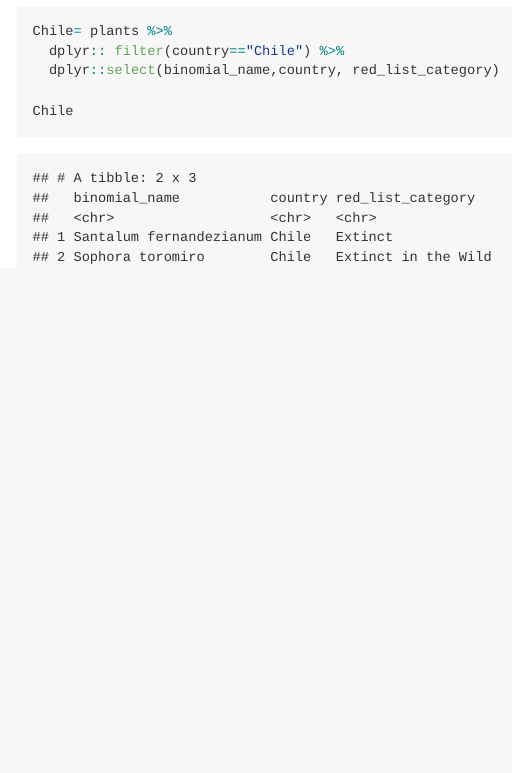
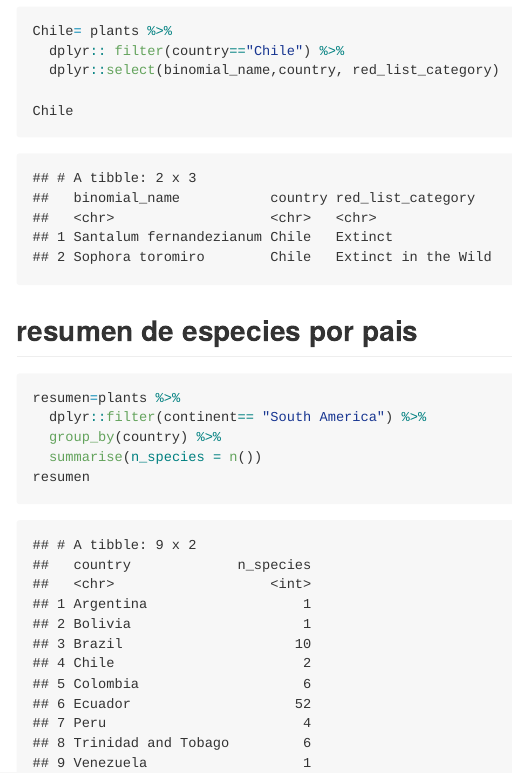
Before and after one commit to Kami-Ramirez/PlantasExtintas, an R Markdown document (README.Rmd): the page in a window 1100 px wide, from 1120 px down. The pictures show the output file README.md that the author committed with the source, drawn offline in the style of GitHub; long lines of code are wrapped.

Commit message:
resumen por pais

````diff
--- a/README.Rmd
+++ b/README.Rmd
@@ -32,3 +32,17 @@ Chile= plants %>%
 
 Chile
 ```
+
+
+## resumen de especies por pais
+
+```{r}
+resumen=plants %>%
+  dplyr::filter(continent== "South America") %>%
+  group_by(country) %>%
+  summarise(n_species = n())
+resumen
+
+
+
+```
````
Also changed, not shown: README.md.
